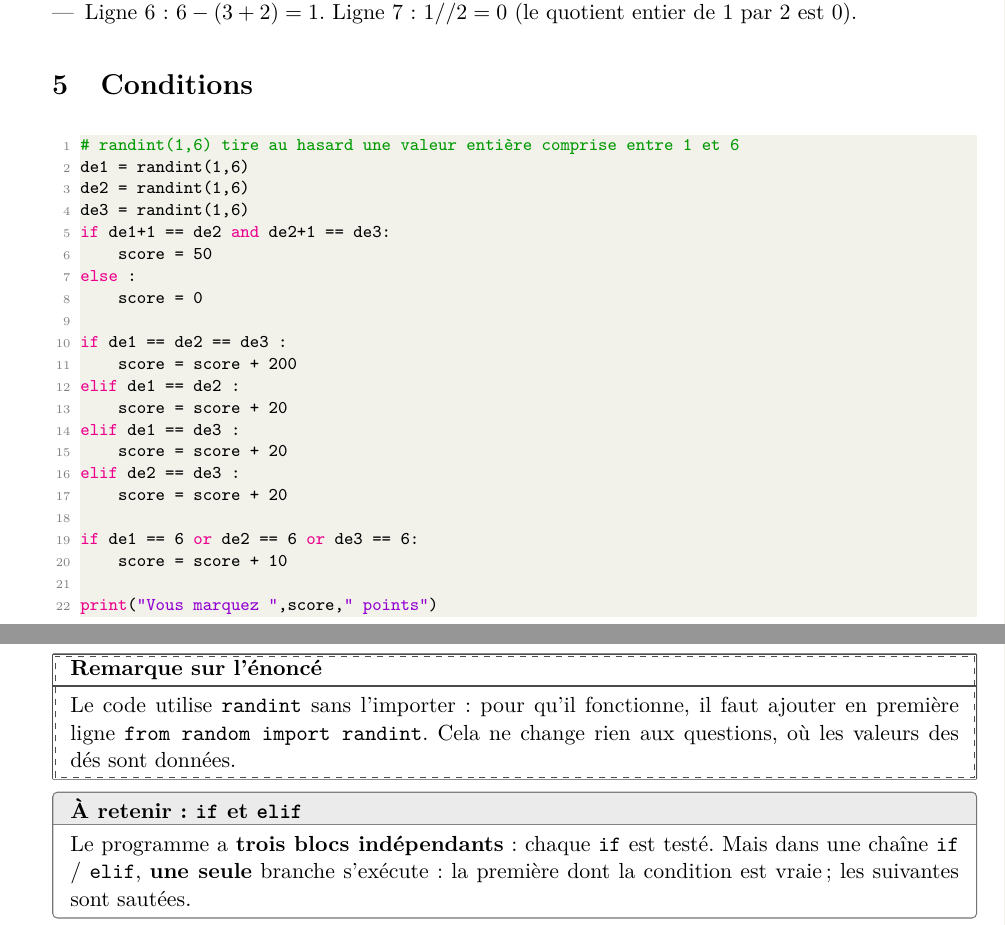
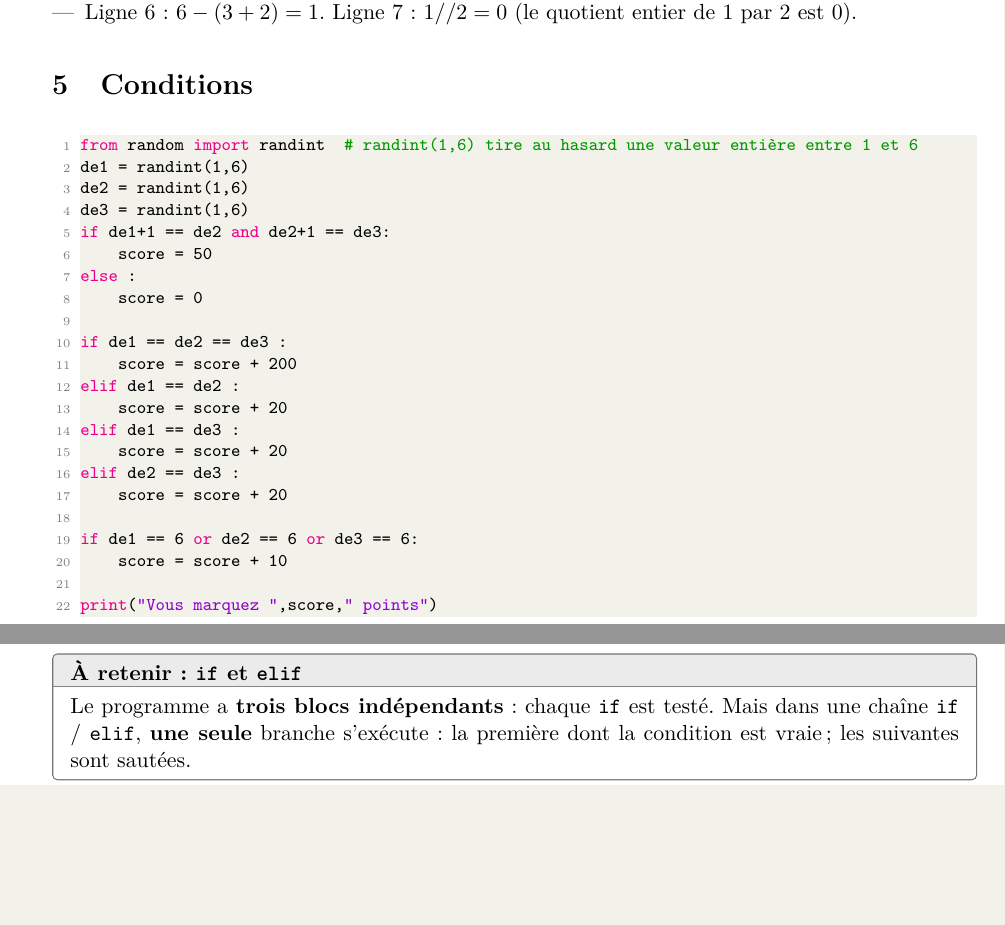
Before and after one commit to babash/Babash-NSI-SNT, a LaTeX problem sheet (nsi-premiere/fichiers/cc-prem-binaire-variables-conditions/source/corrige-2025.tex): two parts of pages 5 and 6 of 8, joined at a grey line, cut so that both start at the same text, the shorter picture padded with empty space. Compiled offline with pdfLaTeX.

Commit message:
[T72][atelier] Corrigés binaire 2025 et dictionnaires : remarques retirées après correction des sujets (import de randint, « garantit », « Lequel »)
Co-Authored-By: Claude Opus 5.5 <noreply@anthropic.com>
Claude-Session: https://claude.ai/code/session_019Pv5zUTCcy8RuVs3PaWQzs

```diff
--- a/nsi-premiere/fichiers/cc-prem-binaire-variables-conditions/source/corrige-2025.tex
+++ b/nsi-premiere/fichiers/cc-prem-binaire-variables-conditions/source/corrige-2025.tex
@@ -334,7 +334,7 @@ Ligne & Instruction & \code{a} & \code{b} & \code{c} & \code{e} \\ \hline
 \section{Conditions}
 
 \begin{lstlisting}
-# randint(1,6) tire au hasard une valeur entière comprise entre 1 et 6
+from random import randint  # randint(1,6) tire au hasard une valeur entière entre 1 et 6
 de1 = randint(1,6)
 de2 = randint(1,6)
 de3 = randint(1,6)
@@ -358,9 +358,6 @@ if de1 == 6 or de2 == 6 or de3 == 6:
 print("Vous marquez ",score," points")
 \end{lstlisting}
 
-\begin{remarque}
-Le code utilise \code{randint} sans l'importer : pour qu'il fonctionne, il faut ajouter en première ligne \code{from random import randint}. Cela ne change rien aux questions, où les valeurs des dés sont données.
-\end{remarque}
 \begin{astuce}[À retenir : \code{if} et \code{elif}]
 Le programme a \textbf{trois blocs indépendants} : chaque \code{if} est testé. Mais dans une chaîne \code{if} / \code{elif}, \textbf{une seule} branche s'exécute : la première dont la condition est vraie ; les suivantes sont sautées.
 \end{astuce}
```
Also changed, not shown: nsi-premiere/fichiers/cc-prem-dictionnaires-gloutonnerie/source/corrige.tex (+3 -3 lines), nsi-premiere/fichiers/cc-prem-binaire-variables-conditions/corrige-2025.pdf, nsi-premiere/fichiers/cc-prem-dictionnaires-gloutonnerie/corrige.pdf.
